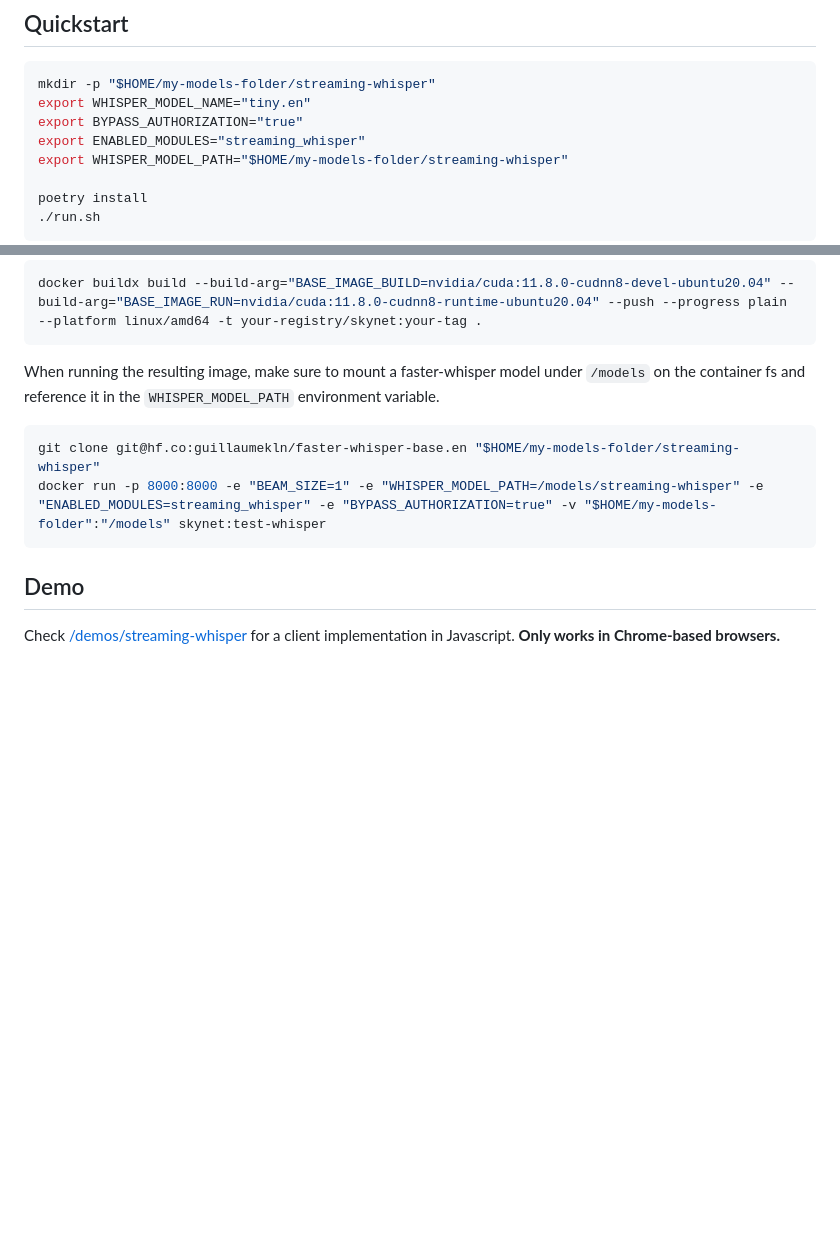
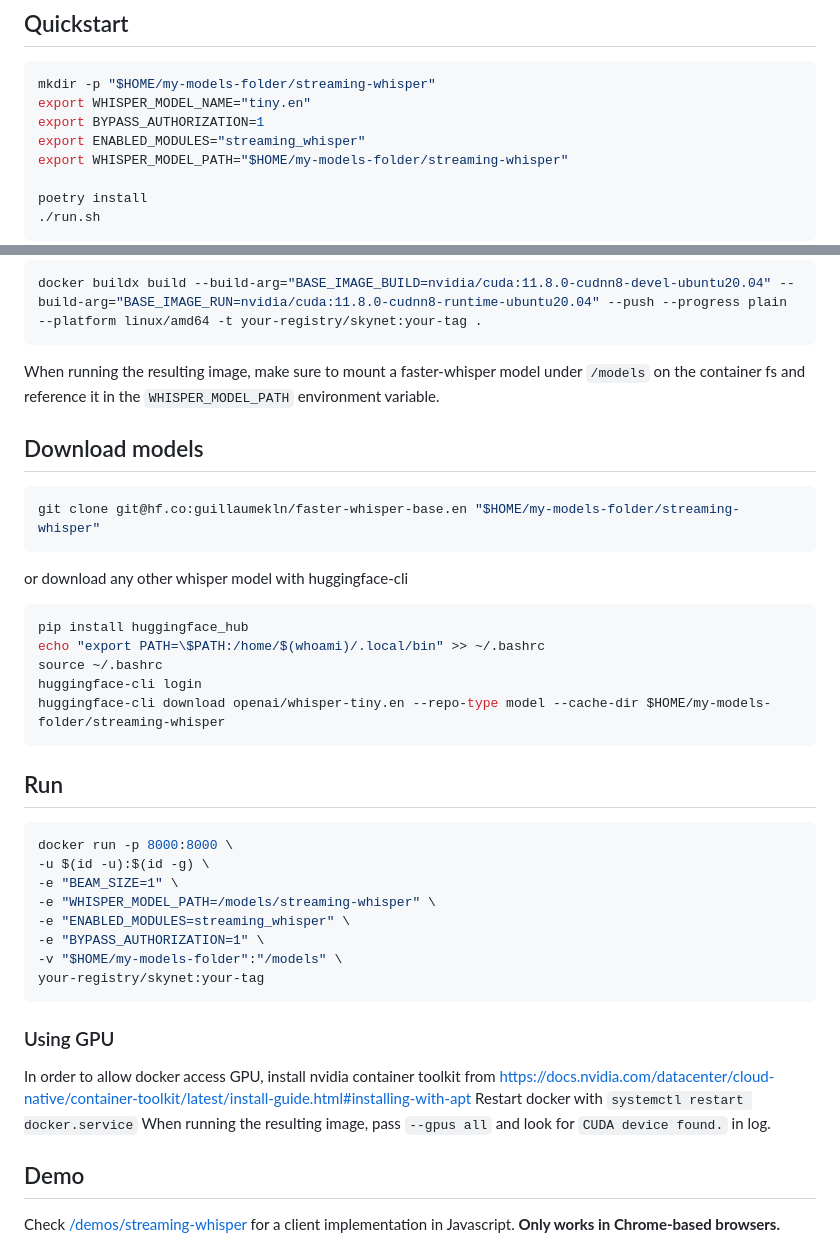
Before and after one commit to jitsi/skynet, a Markdown page: docs/streaming_whisper_module.md, 2 parts joined by grey strips. Rendered like a GitHub page; blank space fills up the shorter version.

Commit message:
- update document on downloading models with huggingface-cli, setup nvidia container toolkit and pass --gpus all

````diff
--- a/docs/streaming_whisper_module.md
+++ b/docs/streaming_whisper_module.md
@@ -15,7 +15,7 @@ Enable the module by setting the `ENABLED_MODULES` env var to `streaming_whisper
 ```bash
 mkdir -p "$HOME/my-models-folder/streaming-whisper"
 export WHISPER_MODEL_NAME="tiny.en"
-export BYPASS_AUTHORIZATION="true"
+export BYPASS_AUTHORIZATION=1
 export ENABLED_MODULES="streaming_whisper"
 export WHISPER_MODEL_PATH="$HOME/my-models-folder/streaming-whisper"
 
@@ -138,10 +138,40 @@ docker buildx build --build-arg="BASE_IMAGE_BUILD=nvidia/cuda:11.8.0-cudnn8-deve
 
 When running the resulting image, make sure to mount a faster-whisper model under `/models` on the container fs and reference it in the `WHISPER_MODEL_PATH` environment variable.
 
+## Download models
+
 ```bash
 git clone git@hf.co:guillaumekln/faster-whisper-base.en "$HOME/my-models-folder/streaming-whisper"
-docker run -p 8000:8000 -e "BEAM_SIZE=1" -e "WHISPER_MODEL_PATH=/models/streaming-whisper" -e "ENABLED_MODULES=streaming_whisper" -e "BYPASS_AUTHORIZATION=true" -v "$HOME/my-models-folder":"/models" skynet:test-whisper
 ```
+
+or download any other whisper model with huggingface-cli
+
+```bash
+pip install huggingface_hub
+echo "export PATH=\$PATH:/home/$(whoami)/.local/bin" >> ~/.bashrc
+source ~/.bashrc
+huggingface-cli login
+huggingface-cli download openai/whisper-tiny.en --repo-type model --cache-dir $HOME/my-models-folder/streaming-whisper
+```
+
+## Run
+
+```bash
+docker run -p 8000:8000 \
+-u $(id -u):$(id -g) \
+-e "BEAM_SIZE=1" \
+-e "WHISPER_MODEL_PATH=/models/streaming-whisper" \
+-e "ENABLED_MODULES=streaming_whisper" \
+-e "BYPASS_AUTHORIZATION=1" \
+-v "$HOME/my-models-folder":"/models" \
+your-registry/skynet:your-tag
+```
+
+### Using GPU
+
+In order to allow docker access GPU, install nvidia container toolkit from [https://docs.nvidia.com/datacenter/cloud-native/container-toolkit/latest/install-guide.html#installing-with-apt](https://docs.nvidia.com/datacenter/cloud-native/container-toolkit/latest/install-guide.html#installing-with-apt)
+Restart docker with `systemctl restart docker.service`
+When running the resulting image, pass `--gpus all` and look for `CUDA device found.` in log.
 
 ## Demo
 
````
